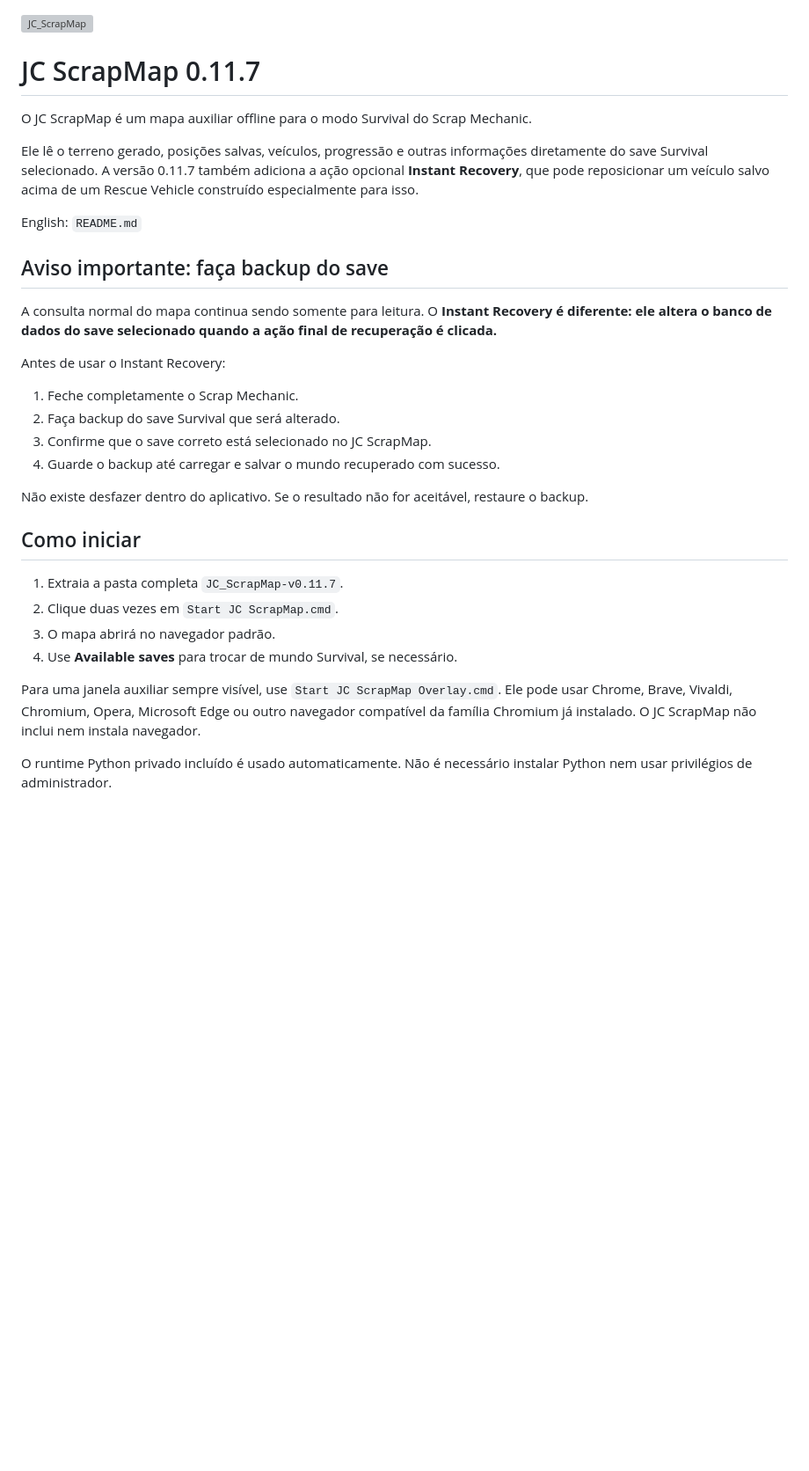
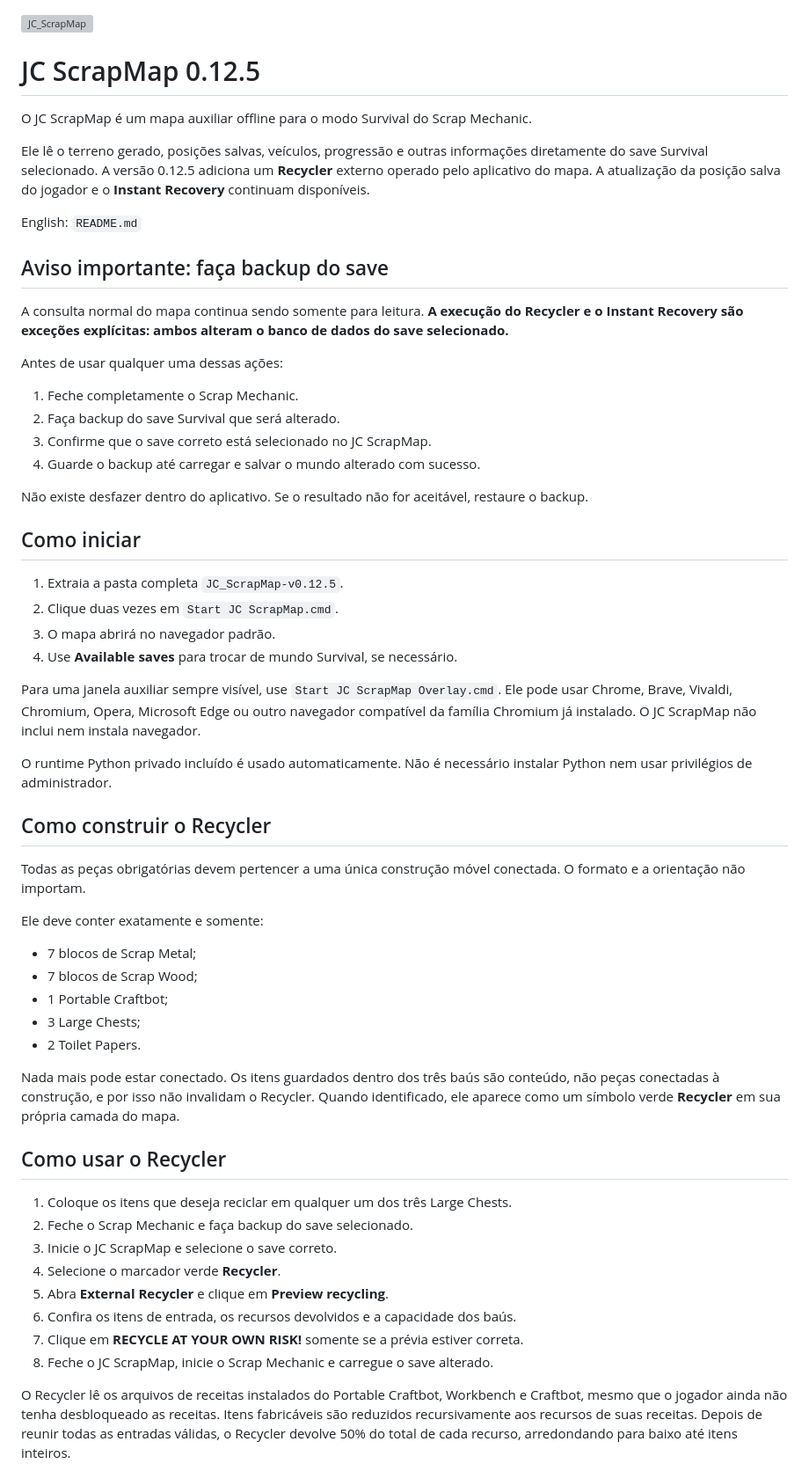
Before and after one commit to JCataclisma/JC_ScrapMap, a Markdown page: README_PORTUGUES-BR.md, the part around one of its changes. Shown at 88% size. GitHub-like rendering; blank space fills up the shorter version; grey boxes are pictures that could not be loaded.

```diff
--- a/README_PORTUGUES-BR.md
+++ b/README_PORTUGUES-BR.md
@@ -1,36 +1,36 @@
 <img width="1912" height="885" alt="JC_ScrapMap" src="https://github.com/user-attachments/assets/6bc95c5b-edf5-4de1-8aee-a3b5d881ada5" />
 
-# JC ScrapMap 0.11.7
+# JC ScrapMap 0.12.5
 
 O JC ScrapMap é um mapa auxiliar offline para o modo Survival do Scrap
 Mechanic.
 
 Ele lê o terreno gerado, posições salvas, veículos, progressão e outras
-informações diretamente do save Survival selecionado. A versão 0.11.7 também
-adiciona a ação opcional **Instant Recovery**, que pode reposicionar um veículo
-salvo acima de um Rescue Vehicle construído especialmente para isso.
+informações diretamente do save Survival selecionado. A versão 0.12.5 adiciona
+um **Recycler** externo operado pelo aplicativo do mapa. A atualização da
+posição salva do jogador e o **Instant Recovery** continuam disponíveis.
 
 English: `README.md`
 
 ## Aviso importante: faça backup do save
 
-A consulta normal do mapa continua sendo somente para leitura. O **Instant
-Recovery é diferente: ele altera o banco de dados do save selecionado quando a
-ação final de recuperação é clicada.**
+A consulta normal do mapa continua sendo somente para leitura. **A execução do
+Recycler e o Instant Recovery são exceções explícitas: ambos alteram o banco de
+dados do save selecionado.**
 
-Antes de usar o Instant Recovery:
+Antes de usar qualquer uma dessas ações:
 
 1. Feche completamente o Scrap Mechanic.
 2. Faça backup do save Survival que será alterado.
 3. Confirme que o save correto está selecionado no JC ScrapMap.
-4. Guarde o backup até carregar e salvar o mundo recuperado com sucesso.
+4. Guarde o backup até carregar e salvar o mundo alterado com sucesso.
 
 Não existe desfazer dentro do aplicativo. Se o resultado não for aceitável,
 restaure o backup.
 
 ## Como iniciar
 
-1. Extraia a pasta completa `JC_ScrapMap-v0.11.7`.
+1. Extraia a pasta completa `JC_ScrapMap-v0.12.5`.
 2. Clique duas vezes em `Start JC ScrapMap.cmd`.
 3. O mapa abrirá no navegador padrão.
 4. Use **Available saves** para trocar de mundo Survival, se necessário.
@@ -43,3 +43,38 @@ Chromium já instalado. O JC ScrapMap não inclui nem instala navegador.
 O runtime Python privado incluído é usado automaticamente. Não é necessário
 instalar Python nem usar privilégios de administrador.
 
+## Como construir o Recycler
+
+Todas as peças obrigatórias devem pertencer a uma única construção móvel
+conectada. O formato e a orientação não importam.
+
+Ele deve conter exatamente e somente:
+
+- 7 blocos de Scrap Metal;
+- 7 blocos de Scrap Wood;
+- 1 Portable Craftbot;
+- 3 Large Chests;
+- 2 Toilet Papers.
+
+Nada mais pode estar conectado. Os itens guardados dentro dos três baús são
+conteúdo, não peças conectadas à construção, e por isso não invalidam o
+Recycler. Quando identificado, ele aparece como um símbolo verde **Recycler**
+em sua própria camada do mapa.
+
+## Como usar o Recycler
+
+1. Coloque os itens que deseja reciclar em qualquer um dos três Large Chests.
+2. Feche o Scrap Mechanic e faça backup do save selecionado.
+3. Inicie o JC ScrapMap e selecione o save correto.
+4. Selecione o marcador verde **Recycler**.
+5. Abra **External Recycler** e clique em **Preview recycling**.
+6. Confira os itens de entrada, os recursos devolvidos e a capacidade dos baús.
+7. Clique em **RECYCLE AT YOUR OWN RISK!** somente se a prévia estiver correta.
+8. Feche o JC ScrapMap, inicie o Scrap Mechanic e carregue o save alterado.
+
+O Recycler lê os arquivos de receitas instalados do Portable Craftbot,
+Workbench e Craftbot, mesmo que o jogador ainda não tenha desbloqueado as
+receitas. Itens fabricáveis são reduzidos recursivamente aos recursos de suas
+receitas. Depois de reunir todas as entradas válidas, o Recycler devolve 50%
+do total de cada recurso, arredondando para baixo até itens inteiros.
+
```
Also changed, not shown: other parts of README_PORTUGUES-BR.md (+41 -38 lines).
